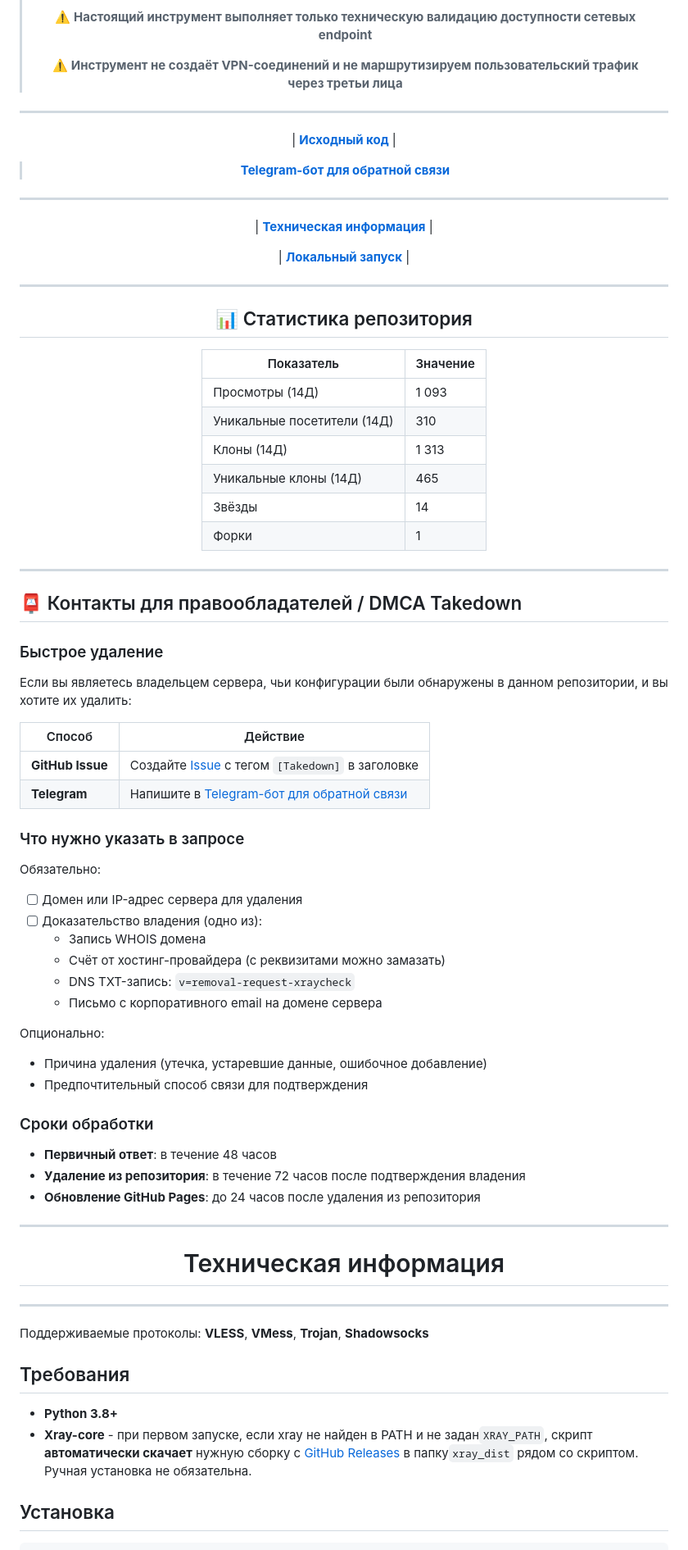
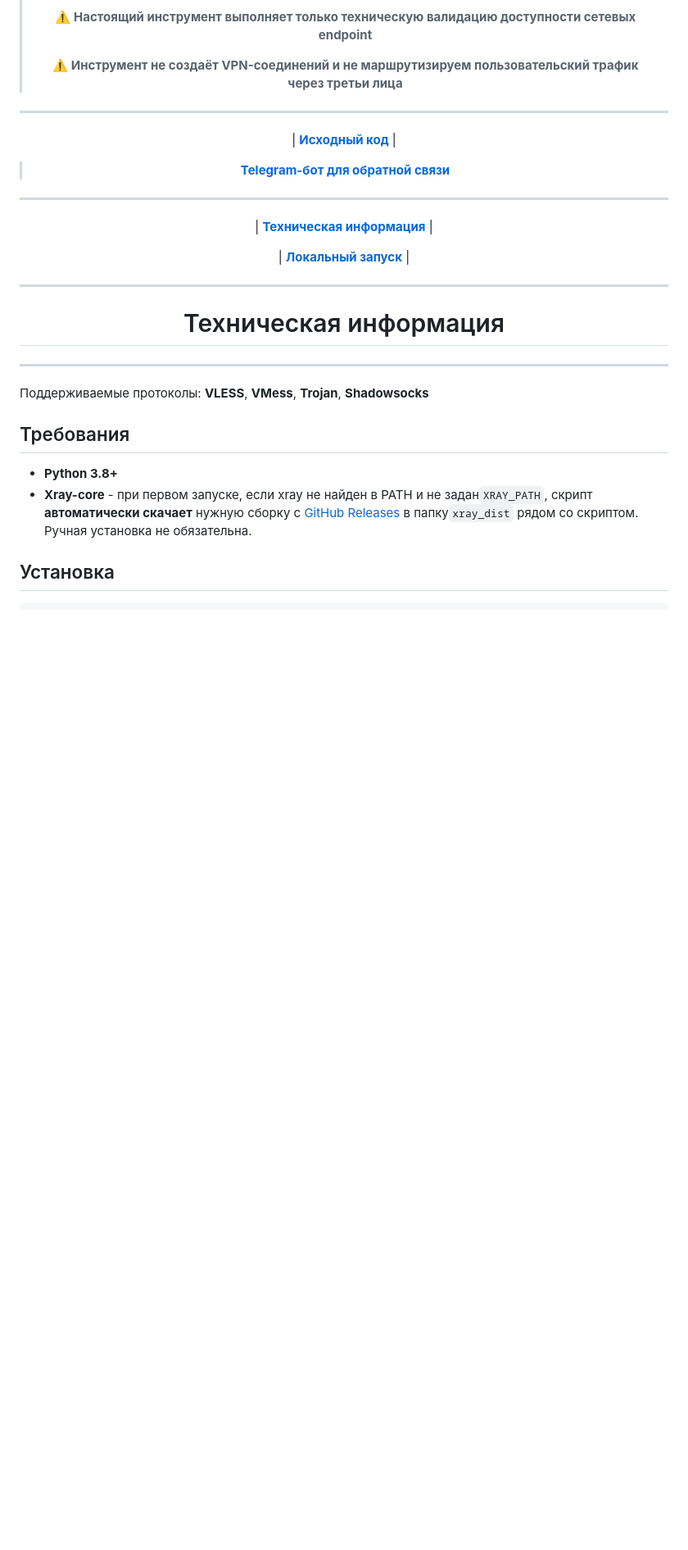
Before and after one commit to komyaka/xraycheck, a Markdown page: README.md, the part around the change. Shown at 82% size. Drawn GitHub-style; blank space fills up the shorter version.

```diff
--- a/README.md
+++ b/README.md
@@ -30,57 +30,6 @@
 </div>
 
 ---
-
-<div align="center">
-
-## 📊 Статистика репозитория
-
-| Показатель                             | Значение |
-| ------------------------------------------------ | ---------------- |
-| Просмотры (14Д)                        | 1 093|
-| Уникальные посетители (14Д) | 310|
-| Клоны (14Д)                                | 1 313|
-| Уникальные клоны (14Д)           | 465|
-| Звёзды                                     | 14|
-| Форки                                       | 1|
-
-</div>
-
----
-
-## 📮 Контакты для правообладателей / DMCA Takedown
-
-### Быстрое удаление
-
-Если вы являетесь владельцем сервера, чьи конфигурации были обнаружены в данном репозитории, и вы хотите их удалить:
-
-| Способ | Действие |
-|--------|----------|
-| **GitHub Issue** | Создайте [Issue](https://github.com/WhitePrime/xraycheck/issues/new) с тегом `[Takedown]` в заголовке |
-| **Telegram** | Напишите в [Telegram-бот для обратной связи](https://t.me/XRayCheckSupportBot) |
-
-### Что нужно указать в запросе
-
-Обязательно:
-- [ ] Домен или IP-адрес сервера для удаления
-- [ ] Доказательство владения (одно из):
-  - Запись WHOIS домена
-  - Счёт от хостинг-провайдера (с реквизитами можно замазать)
-  - DNS TXT-запись: `v=removal-request-xraycheck`
-  - Письмо с корпоративного email на домене сервера
-
-Опционально:
-- Причина удаления (утечка, устаревшие данные, ошибочное добавление)
-- Предпочтительный способ связи для подтверждения
-
-### Сроки обработки
-
-- **Первичный ответ**: в течение 48 часов
-- **Удаление из репозитория**: в течение 72 часов после подтверждения владения
-- **Обновление GitHub Pages**: до 24 часов после удаления из репозитория
-
----
-
 
 <div align="center">
 
```
